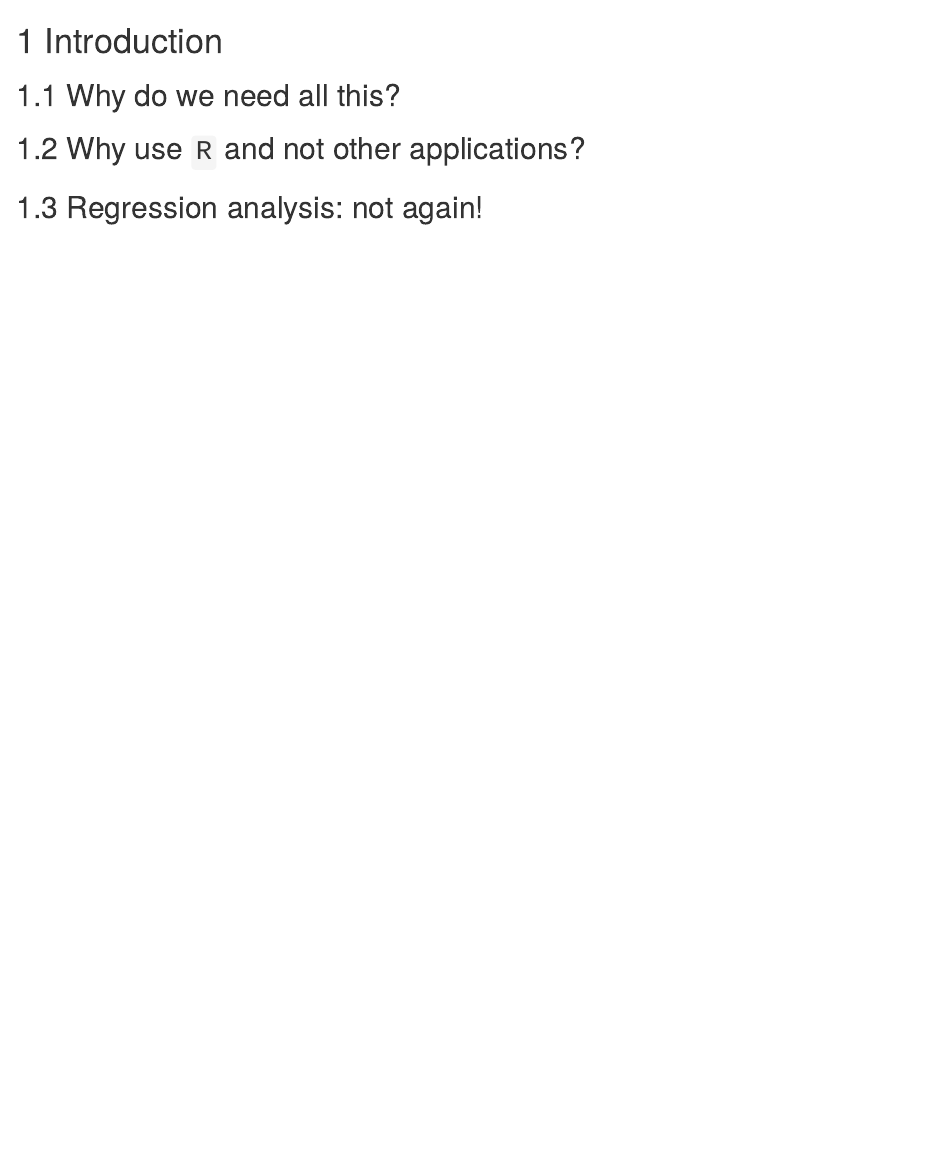
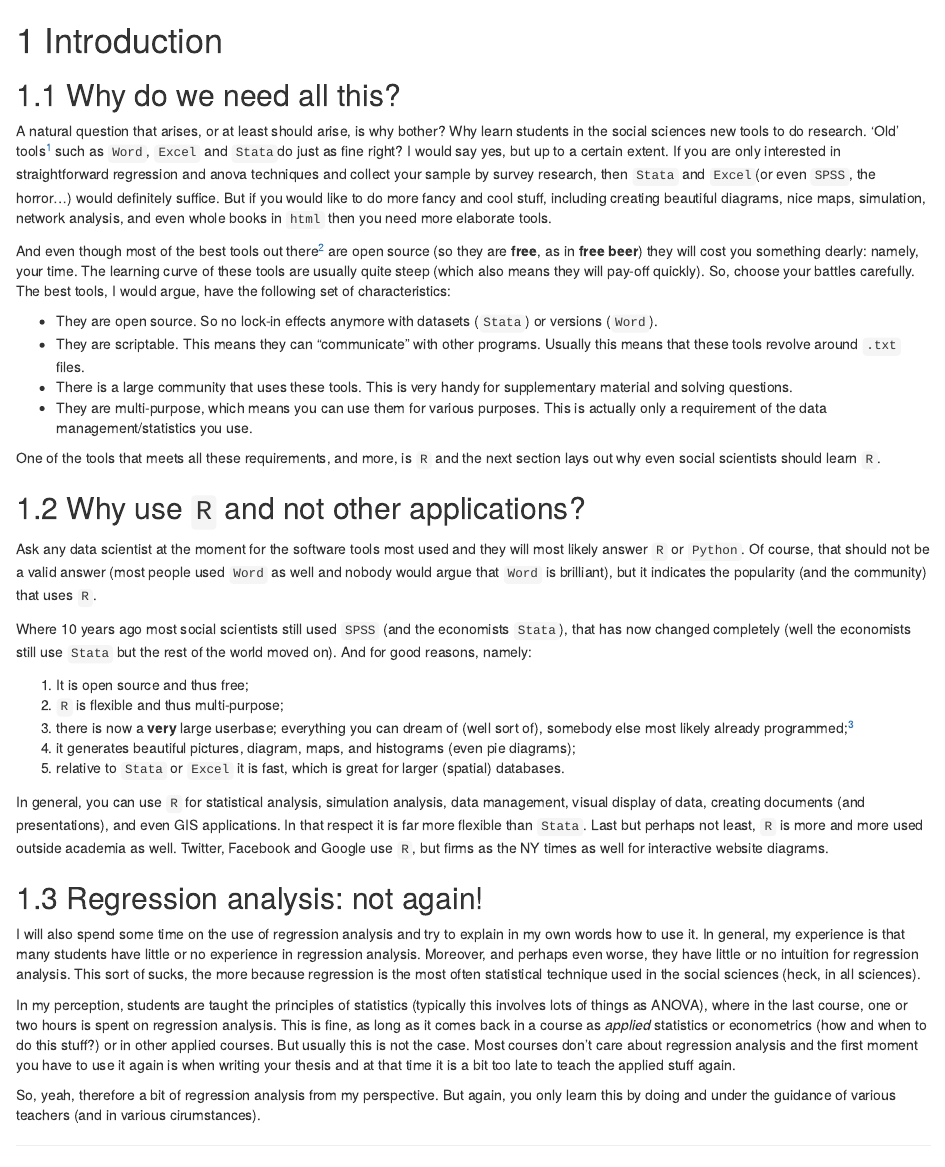
Before and after one commit to Thdegraaff/ResearchTools, an R Markdown document (01-introduction.Rmd): the page in a window 1100 px wide, from its top. Rendered offline with R 4.5, knitr and Pandoc, with nearby package versions; drawn as R Markdown's standard HTML page in place of the format the file asks for.

Commit message:
Add introduction

```diff
--- a/01-introduction.Rmd
+++ b/01-introduction.Rmd
@@ -2,6 +2,41 @@
 
 ## Why do we need all this?
 
+A natural question that arises, or at least should arise, is why bother? Why learn students in the social sciences new tools to do research. 'Old' tools[^old]  such as `Word`, `Excel` and `Stata`do just as fine right? I would say yes, but up to a certain extent. If you are only interested in straightforward regression and anova techniques and collect your sample by survey research, then `Stata` and `Excel`(or even `SPSS`, the horror...) would definitely suffice. But if you would like to do more fancy and cool stuff, including creating beautiful diagrams, nice maps, simulation, network analysis, and even whole books in `html` then you need more elaborate tools.
+
+And even though most of the best tools out there[^tools] are open source (so they are **free**, as in **free beer**) they will cost you something dearly: namely, your time. The learning curve of these tools are usually quite steep (which also means they will pay-off quickly). So, choose your battles carefully. The best tools, I would argue, have the following set of characteristics:
+
+- They are open source. So no lock-in effects anymore with datasets (`Stata`) or versions (`Word`).
+- They are scriptable. This means they can "communicate" with other programs. Usually this means that these tools revolve around `.txt` files.
+- There is a large community that uses these tools. This is very handy for supplementary material and solving questions.
+- They are multi-purpose, which means you can use them for various purposes. This is actually only a requirement of the data management/statistics you use.
+
+One of the tools that meets all these requirements, and more, is `R` and the next section lays out why even social scientists should learn `R`.
+
+[^old]: Some of the tools I use are actually quite old, even so far as from the 1970s and they are still very good.
+
+[^tools]: Including `Markdown`, $\LaTeX$, `Python` and `Git/GitHub`.
+
 ## Why use `R` and not other applications?
 
+Ask any data scientist at the moment for the software tools most used and they will most likely answer `R` or `Python`. Of course, that should not be a valid answer (most people used `Word` as well and nobody would argue that `Word` is brilliant), but it indicates the popularity (and the community) that uses `R`.
+
+Where 10 years ago most social scientists still used `SPSS` (and the economists `Stata`), that has now changed completely (well the economists still use `Stata` but the rest of the world moved on). And for good reasons, namely:
+
+1. It is open source and thus free;
+2. `R` is flexible and thus multi-purpose;
+3. there is now a **very** large userbase; everything you can dream of (well sort of), somebody else most likely already programmed;[^userbase]
+4. it generates beautiful pictures, diagram, maps, and histograms (even pie diagrams);
+5. relative to `Stata` or `Excel` it is fast, which is great for larger (spatial) databases.
+
+In general, you can use `R` for statistical analysis, simulation analysis, data management, visual display of data, creating documents (and presentations), and even GIS applications. In that respect it is far more flexible than `Stata`. Last but perhaps not least, `R` is more and more used outside academia as well. Twitter, Facebook and Google use `R`, but firms as the NY times as well for interactive website diagrams.
+
+[^userbase]: [CRAN packages](https://cran.r-project.org/web/packages/available_packages_by_name.html) give a great overview of all the official packages out there and the wide range of applications, and again they are all free!
+
 ## Regression analysis: not again!
+
+I will also spend some time on the use of regression analysis and try to explain in my own words how to use it. In general, my experience is that many students have little or no experience in regression analysis. Moreover, and perhaps even worse, they have little or no intuition for regression analysis. This sort of sucks, the more because regression is the most often statistical technique used in the social sciences (heck, in all sciences).
+
+In my perception, students are taught the principles of statistics (typically this involves lots of things as ANOVA), where in the last course, one or two hours is spent on regression analysis. This is fine, as long as it comes back in a course as *applied*  statistics or econometrics (how and when to do this stuff?) or in other applied courses. But usually this is not the case. Most courses don't care about regression analysis and the first moment you have to use it again is when writing your thesis and at that time it is a bit too late to teach the applied stuff again.
+
+So, yeah, therefore a bit of regression analysis from my perspective. But again, you only learn this by doing and under the guidance of various teachers (and in various cirumstances).
```
Also changed, not shown: 03-linearregression.Rmd (+1 -1 lines), 04-networkanalysis.Rmd (+2 -0 lines), 05-conclusion.Rmd (+2 -0 lines), index.rmd (+1 -1 lines), 7 other files.
